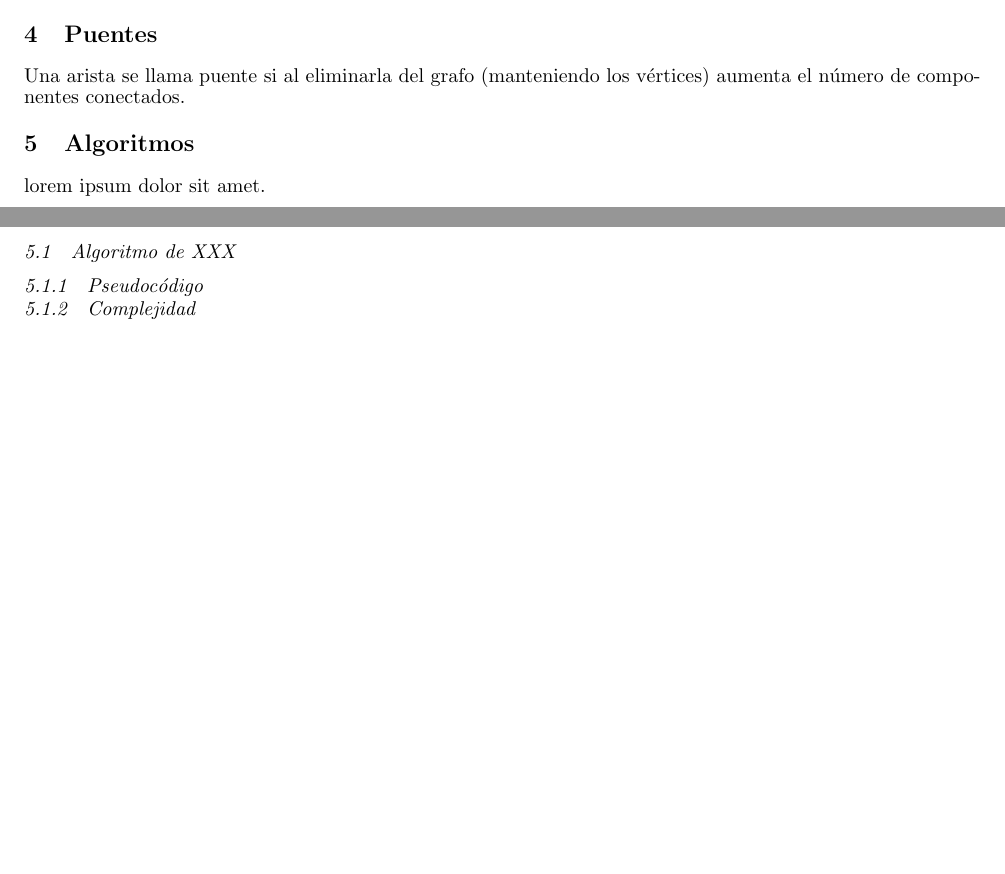
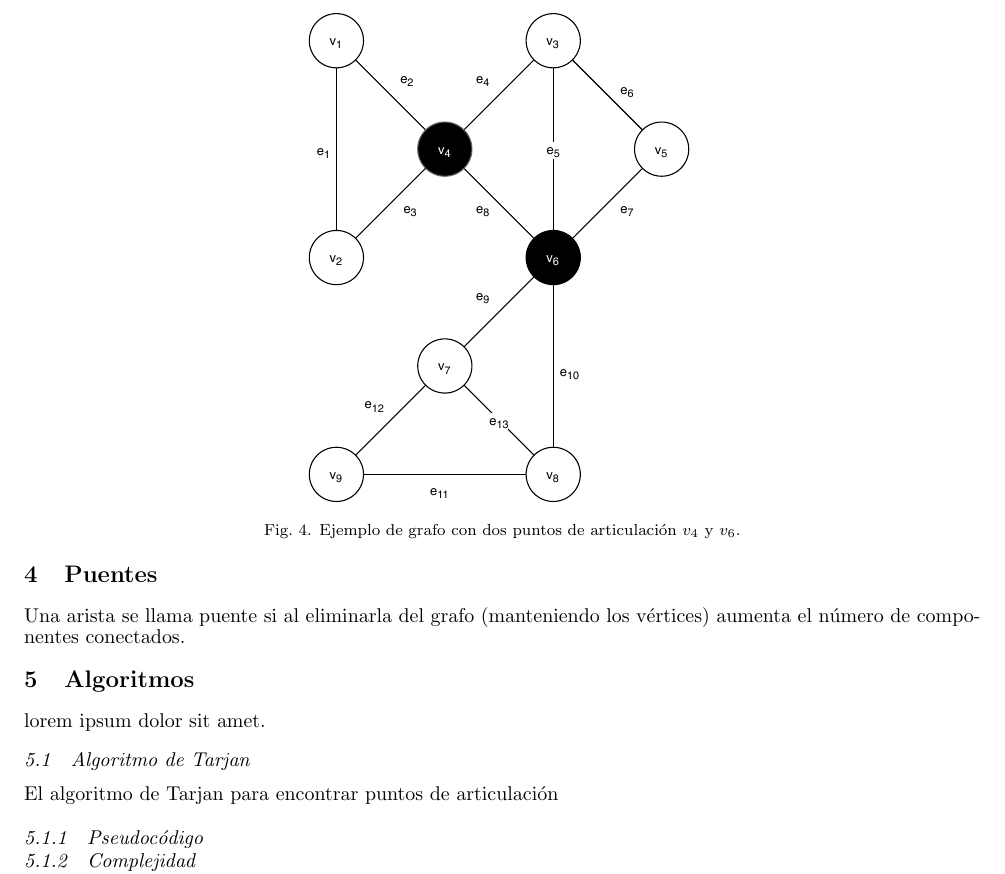
Before and after one commit to anvalenciao/ArticulationPoints, a LaTeX document (ArticulationPoints.tex, which reads document/Algorithms/algorithms.tex, document/ArticulationPoints/articulation-points.tex): two parts of pages 2 and 3 of 3 before the commit and part of page 3 of 3 after it, the two joined at a grey line, cut at the place of the change, the shorter picture padded with empty space. The pictures show the PDF file ArticulationPoints.pdf that the author committed with the source.

Commit message:
Se agrega la imagen de ejemplo de un grafo con dos puntos de articulacion

```diff
--- a/document/Algorithms/algorithms.tex
+++ b/document/Algorithms/algorithms.tex
@@ -6,7 +6,7 @@
 \section{Algoritmos}\label{algorithms}
 lorem ipsum dolor sit amet.
 
-\subsection{Algoritmo de XXX}
-
+\subsection{Algoritmo de Tarjan}
+El algoritmo de Tarjan para encontrar puntos de articulación
 \subsubsection{Pseudocódigo}
 \subsubsection{Complejidad}
--- a/document/ArticulationPoints/articulation-points.tex
+++ b/document/ArticulationPoints/articulation-points.tex
@@ -6,3 +6,10 @@
 % http://www.cs.kent.edu/~aleitert/iga/slides/04ArtPointsBridges.pdf
 \section{Puntos de articulación}\label{articulation-points}
 Un vértice \( v \) es un punto de articulación (o vértice de corte), si al eliminar el vértice \( v \) del grafo aumenta el número de componentes conectados. Es decir, genera algunos vértices inalcanzables para otros, se desconecta el grafo.
+
+\begin{figure}[H]
+	\centering
+	\includegraphics[width=0.4\linewidth]{document/ArticulationPoints/images/example-of-articulation-points}
+	\caption{Ejemplo de grafo con dos puntos de articulación \( v_4 \) y \( v_6 \).}
+	\label{fig:connected-disconnected-graph}
+\end{figure}
```
Also changed, not shown: ArticulationPoints.pdf, document/ArticulationPoints/images/example-of-articulation-points.pdf (added), 1 other file.
